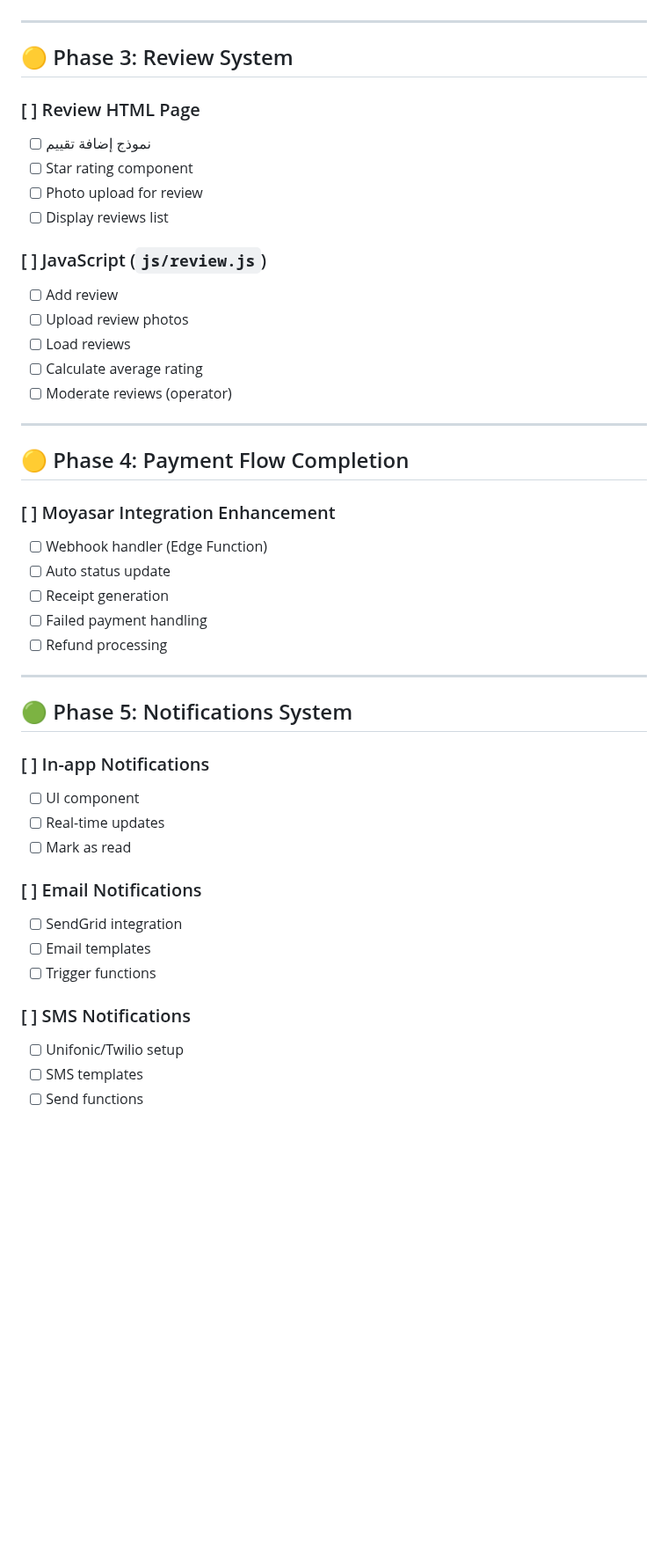
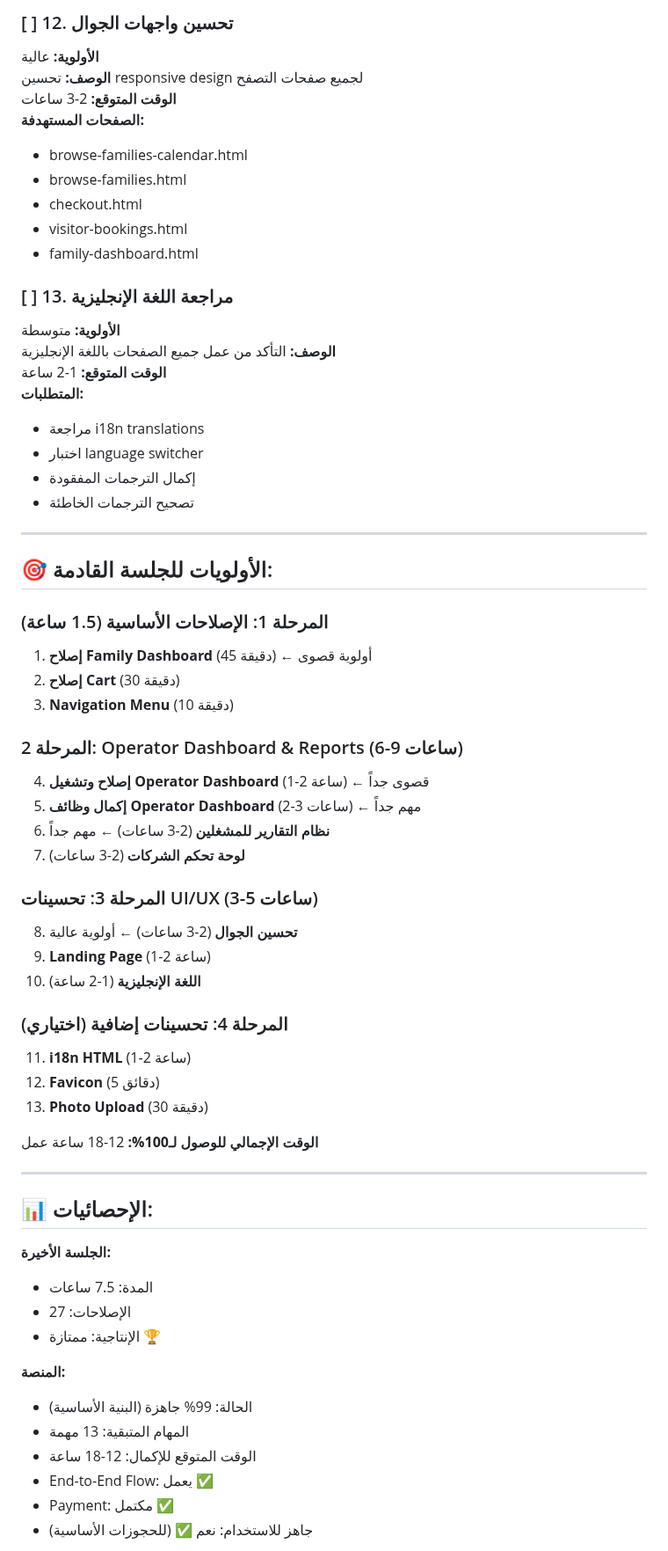
Before and after one commit to karam-shakir/karam-platform, a Markdown page: docs/task.md, the part around one of its changes. Shown at 88% size. GitHub-like rendering; blank space fills up the shorter version.

```diff
--- a/docs/task.md
+++ b/docs/task.md
@@ -73,48 +174,65 @@
+### [ ] 12. تحسين واجهات الجوال
+**الأولوية:** عالية
+**الوصف:** تحسين responsive design لجميع صفحات التصفح
+**الوقت المتوقع:** 2-3 ساعات
+**الصفحات المستهدفة:**
+- browse-families-calendar.html
+- browse-families.html
+- checkout.html
+- visitor-bookings.html
+- family-dashboard.html
+
+### [ ] 13. مراجعة اللغة الإنجليزية
+**الأولوية:** متوسطة
+**الوصف:** التأكد من عمل جميع الصفحات باللغة الإنجليزية
+**الوقت المتوقع:** 1-2 ساعة
+**المتطلبات:**
+- مراجعة i18n translations
+- اختبار language switcher
+- إكمال الترجمات المفقودة
+- تصحيح الترجمات الخاطئة
 
 ---
 
-## 🟡 Phase 3: Review System
+## 🎯 الأولويات للجلسة القادمة:
 
-### [ ] Review HTML Page
-- [ ] نموذج إضافة تقييم
-- [ ] Star rating component
-- [ ] Photo upload for review
-- [ ] Display reviews list
+### المرحلة 1: الإصلاحات الأساسية (1.5 ساعة)
+1. **إصلاح Family Dashboard** (45 دقيقة) ← أولوية قصوى
+2. **إصلاح Cart** (30 دقيقة)
+3. **Navigation Menu** (10 دقيقة)
 
-### [ ] JavaScript (`js/review.js`)
-- [ ] Add review
-- [ ] Upload review photos
-- [ ] Load reviews
-- [ ] Calculate average rating
-- [ ] Moderate reviews (operator)
+### المرحلة 2: Operator Dashboard & Reports (6-9 ساعات)
+4. **إصلاح وتشغيل Operator Dashboard** (1-2 ساعة) ← قصوى جداً
+5. **إكمال وظائف Operator Dashboard** (2-3 ساعات) ← مهم جداً
+6. **نظام التقارير للمشغلين** (2-3 ساعات) ← مهم جداً
+7. **لوحة تحكم الشركات** (2-3 ساعات)
+
+### المرحلة 3: تحسينات UI/UX (3-5 ساعات)
+8. **تحسين الجوال** (2-3 ساعات) ← أولوية عالية
+9. **Landing Page** (1-2 ساعة)
+10. **اللغة الإنجليزية** (1-2 ساعة)
+
+### المرحلة 4: تحسينات إضافية (اختياري)
+11. **i18n HTML** (1-2 ساعة)
+12. **Favicon** (5 دقائق)
+13. **Photo Upload** (30 دقيقة)
+
+**الوقت الإجمالي للوصول لـ100%:** 12-18 ساعة عمل
 
 ---
 
-## 🟡 Phase 4: Payment Flow Completion
+## 📊 الإحصائيات:
 
-### [ ] Moyasar Integration Enhancement
-- [ ] Webhook handler (Edge Function)
-- [ ] Auto status update
-- [ ] Receipt generation
-- [ ] Failed payment handling
-- [ ] Refund processing
+**الجلسة الأخيرة:**
+- المدة: 7.5 ساعات
+- الإصلاحات: 27
+- الإنتاجية: ممتازة 🏆
 
----
+**المنصة:**
+- الحالة: 99% جاهزة (البنية الأساسية)
+- المهام المتبقية: 13 مهمة
+- الوقت المتوقع للإكمال: 12-18 ساعة
+- End-to-End Flow: يعمل ✅
+- Payment: مكتمل ✅
+- جاهز للاستخدام: نعم ✅ (للحجوزات الأساسية)
 
-## 🟢 Phase 5: Notifications System
-
-### [ ] In-app Notifications
-- [ ] UI component
-- [ ] Real-time updates
-- [ ] Mark as read
-
-### [ ] Email Notifications
-- [ ] SendGrid integration
-- [ ] Email templates
-- [ ] Trigger functions
-
-### [ ] SMS Notifications
-- [ ] Unifonic/Twilio setup
-- [ ] SMS templates
-- [ ] Send functions
-
```
Also changed, not shown: other parts of docs/task.md (+172 -86 lines).
